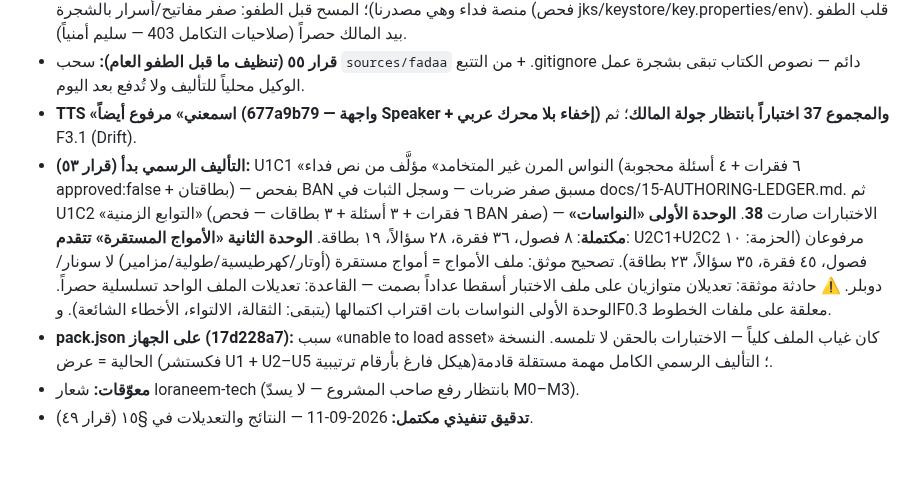
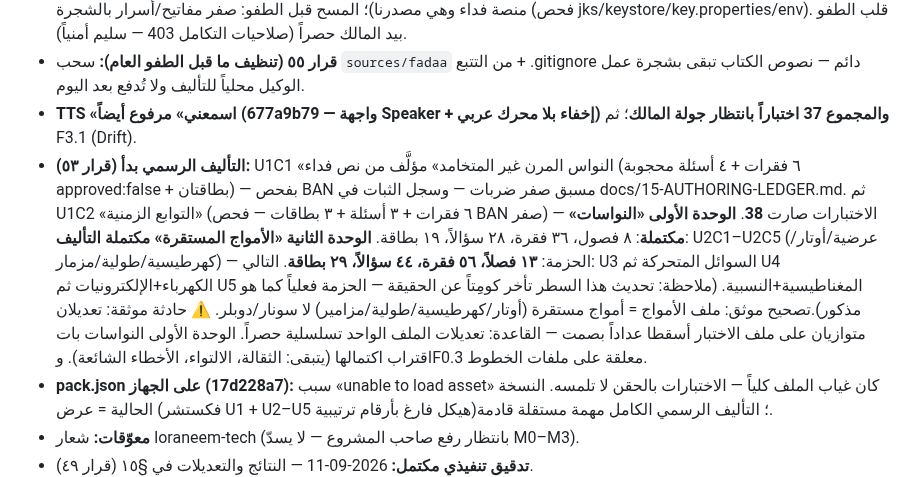
Before and after one commit to hady-albnnai/Almorshed, a Markdown page: docs/14-EXECUTION-PLAN-FLUTTER-SUPABASE.md, the part around the change. Drawn GitHub-style; blank space fills up the shorter version.

Commit message:
docs/14: تحديث متأخر — الوحدة الثانية مكتملة التأليف (13 فصلاً 56 فقرة 44 سؤالاً 29 بطاقة) — تصحيح خطأ كتابي أوقف التحديث السابق
Co-authored-by: arena-agent <297053741+arena-agent@users.noreply.github.com>

```diff
--- a/docs/14-EXECUTION-PLAN-FLUTTER-SUPABASE.md
+++ b/docs/14-EXECUTION-PLAN-FLUTTER-SUPABASE.md
@@ -261,7 +261,7 @@ Almorshed/
 - **التالي:** F3.2 جزء أول **أخضر 35/35 على جهاز المالك** (cb1192b8 + إصلاحان d498975 Expanded للأزرار وf2b2f57 حرب Material حول ListTile الفهرس — علّتان انكشفتا بالتتابع لأن الأولى كانت تُغرق الاختبار قبل الثانية) - **قرار ٥٦ (اختيار المالك «ب»):** الطفو العام على نفس المستودع مع بقاء التاريخ — تقييم الخطر: منخفض (النصوص موزعة رسمياً وبلا مقابل من وزارة التعليم عبر منصة فداء وهي مصدرنا)؛ المسح قبل الطفو: صفر مفاتيح/أسرار بالشجرة (فحص jks/keystore/key.properties/env). قلب الطفو بيد المالك حصراً (صلاحيات التكامل 403 — سليم أمنياً).
 - **قرار ٥٥ (تنظيف ما قبل الطفو العام):** سحب `sources/fadaa` من التتبع + .gitignore دائم — نصوص الكتاب تبقى بشجرة عمل الوكيل محلياً للتأليف ولا تُدفع بعد اليوم.
 - **TTS «اسمعني» مرفوع أيضاً (677a9b79 — واجهة Speaker + إخفاء بلا محرك عربي) والمجموع 37 اختباراً بانتظار جولة المالك**؛ ثم F3.1 (Drift).
-- **التأليف الرسمي بدأ (قرار ٥٣):** U1C1 «النواس المرن غير المتخامد» مؤلَّف من نص فداء (٦ فقرات + ٤ أسئلة محجوبة approved:false + بطاقتان) — بفحص BAN مسبق صفر ضربات — وسجل الثبات في docs/15-AUTHORING-LEDGER.md. ثم U1C2 «التوابع الزمنية» (٦ فقرات + ٣ أسئلة + ٣ بطاقات — فحص BAN صفر) — الاختبارات صارت **38**. **الوحدة الأولى «النواسات» مكتملة**: ٨ فصول، ٣٦ فقرة، ٢٨ سؤالاً، ١٩ بطاقة. **الوحدة الثانية «الأمواج المستقرة» تتقدم**: U2C1+U2C2 مرفوعان (الحزمة: ١٠ فصول، ٤٥ فقرة، ٣٥ سؤالاً، ٢٣ بطاقة). تصحيح موثق: ملف الأمواج = أمواج مستقرة (أوتار/كهرطيسية/طولية/مزامير) لا سونار/دوبلر. ⚠️ حادثة موثقة: تعديلان متوازيان على ملف الاختبار أسقطا عداداً بصمت — القاعدة: تعديلات الملف الواحد تسلسلية حصراً. الوحدة الأولى النواسات بات اقتراب اكتمالها (يتبقى: الثقالة، الالتواء، الأخطاء الشائعة). وF0.3 معلقة على ملفات الخطوط.
+- **التأليف الرسمي بدأ (قرار ٥٣):** U1C1 «النواس المرن غير المتخامد» مؤلَّف من نص فداء (٦ فقرات + ٤ أسئلة محجوبة approved:false + بطاقتان) — بفحص BAN مسبق صفر ضربات — وسجل الثبات في docs/15-AUTHORING-LEDGER.md. ثم U1C2 «التوابع الزمنية» (٦ فقرات + ٣ أسئلة + ٣ بطاقات — فحص BAN صفر) — الاختبارات صارت **38**. **الوحدة الأولى «النواسات» مكتملة**: ٨ فصول، ٣٦ فقرة، ٢٨ سؤالاً، ١٩ بطاقة. **الوحدة الثانية «الأمواج المستقرة» مكتملة التأليف**: U2C1–U2C5 (عرضية/أوتار/كهرطيسية/طولية/مزمار) — الحزمة: **١٣ فصلاً، ٥٦ فقرة، ٤٤ سؤالاً، ٢٩ بطاقة**. التالي: U3 السوائل المتحركة ثم U4 الكهرباء+الإلكترونيات ثم U5 المغناطيسية+النسبية. (ملاحظة: تحديث هذا السطر تأخر كومِتاً عن الحقيقة — الحزمة فعلياً كما هو مذكور).تصحيح موثق: ملف الأمواج = أمواج مستقرة (أوتار/كهرطيسية/طولية/مزامير) لا سونار/دوبلر. ⚠️ حادثة موثقة: تعديلان متوازيان على ملف الاختبار أسقطا عداداً بصمت — القاعدة: تعديلات الملف الواحد تسلسلية حصراً. الوحدة الأولى النواسات بات اقتراب اكتمالها (يتبقى: الثقالة، الالتواء، الأخطاء الشائعة). وF0.3 معلقة على ملفات الخطوط.
 - **pack.json على الجهاز (17d228a7):** سبب «unable to load asset» كان غياب الملف كلياً — الاختبارات بالحقن لا تلمسه. النسخة الحالية = عرض (فكستشر U1 + U2–U5 هيكل فارغ بأرقام ترتيبية)؛ التأليف الرسمي الكامل مهمة مستقلة قادمة.
 - **معوّقات:** شعار loraneem-tech (بانتظار رفع صاحب المشروع — لا يسدّ M0–M3).
 - **تدقيق تنفيذي مكتمل:** 2026-09-11 — النتائج والتعديلات في §١٥ (قرار ٤٩).
```
